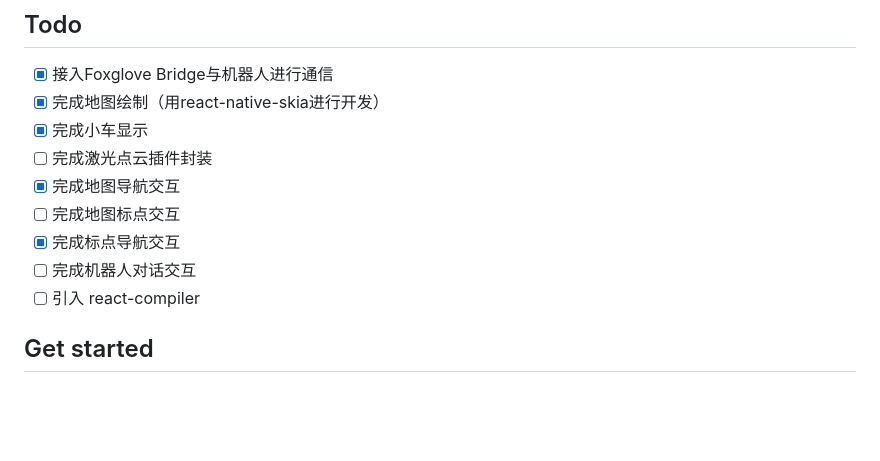
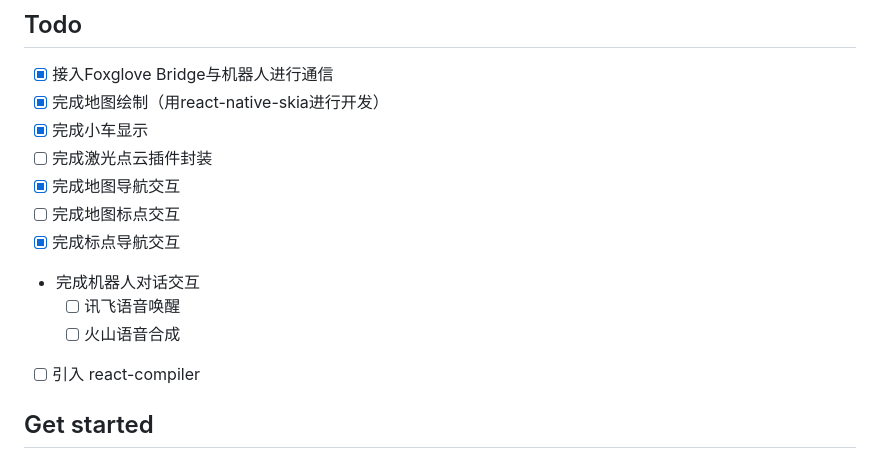
Before and after one commit to SC-WSKun/android-board, a Markdown page: README.md, the part around the change. Rendered like a GitHub page; blank space fills up the shorter version.

Commit message:
docs: update todo

```diff
--- a/README.md
+++ b/README.md
@@ -16,7 +16,9 @@ Node.js v20.18.1
 - [x] 完成地图导航交互
 - [ ] 完成地图标点交互
 - [x] 完成标点导航交互
-- [ ] 完成机器人对话交互
+- 完成机器人对话交互
+   - [ ] 讯飞语音唤醒
+   - [ ] 火山语音合成
 - [ ] 引入 react-compiler
 
 ## Get started
```
